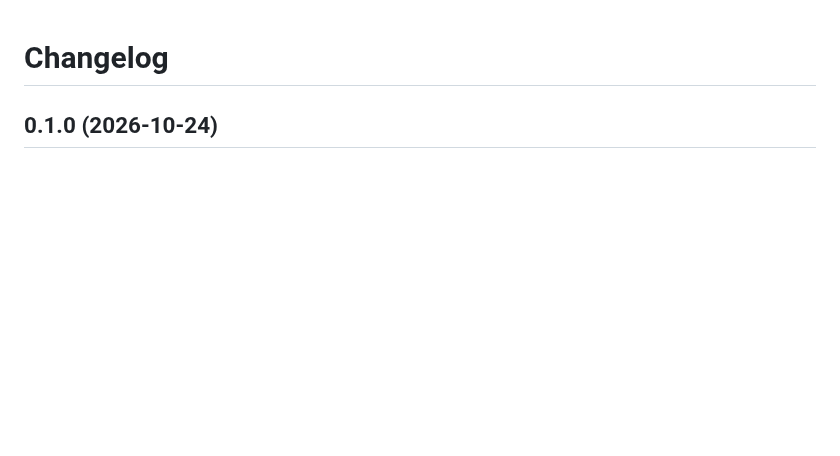
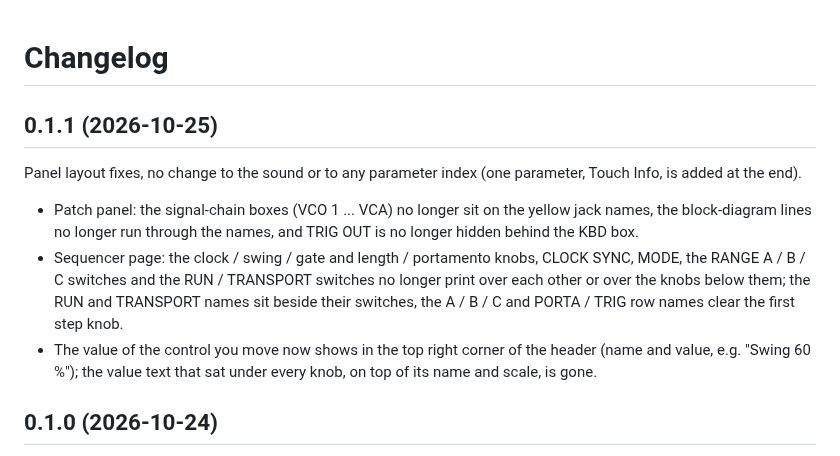
Before and after one commit to sunskiefer/MS20XXL, a Markdown page: CHANGELOG.md, the part around the change. Rendered like a GitHub page; blank space fills up the shorter version.

```diff
--- a/CHANGELOG.md
+++ b/CHANGELOG.md
@@ -1,4 +1,14 @@
 # Changelog
+
+## 0.1.1 (2026-10-25)
+Panel layout fixes, no change to the sound or to any parameter index (one parameter, Touch Info, is added at the end).
+- Patch panel: the signal-chain boxes (VCO 1 ... VCA) no longer sit on the yellow jack names, the block-diagram lines no
+  longer run through the names, and TRIG OUT is no longer hidden behind the KBD box.
+- Sequencer page: the clock / swing / gate and length / portamento knobs, CLOCK SYNC, MODE, the RANGE A / B / C switches
+  and the RUN / TRANSPORT switches no longer print over each other or over the knobs below them; the RUN and TRANSPORT
+  names sit beside their switches, the A / B / C and PORTA / TRIG row names clear the first step knob.
+- The value of the control you move now shows in the top right corner of the header (name and value, e.g. "Swing  60 %");
+  the value text that sat under every knob, on top of its name and scale, is gone.
 
 ## 0.1.0 (2026-10-24)
 First release. Korg MS-20-style semi-modular mono synth, circuit-modelled: KLM-307 (MK2) and KORG35 (MK1) filter
```
Also changed, not shown: README.md (+2 -2 lines), docs/img/patch.png, docs/img/sequencer.png, 11 other files.
